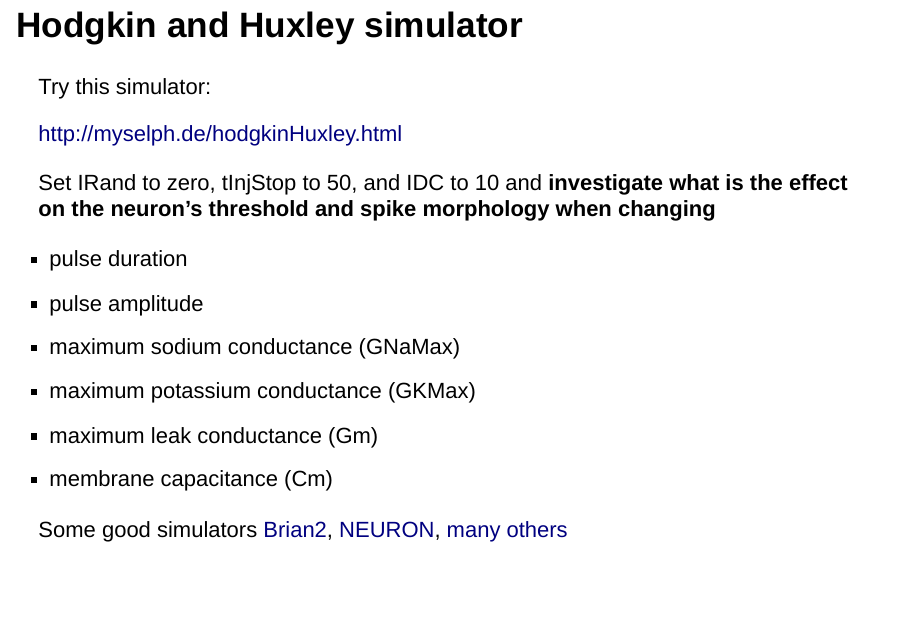
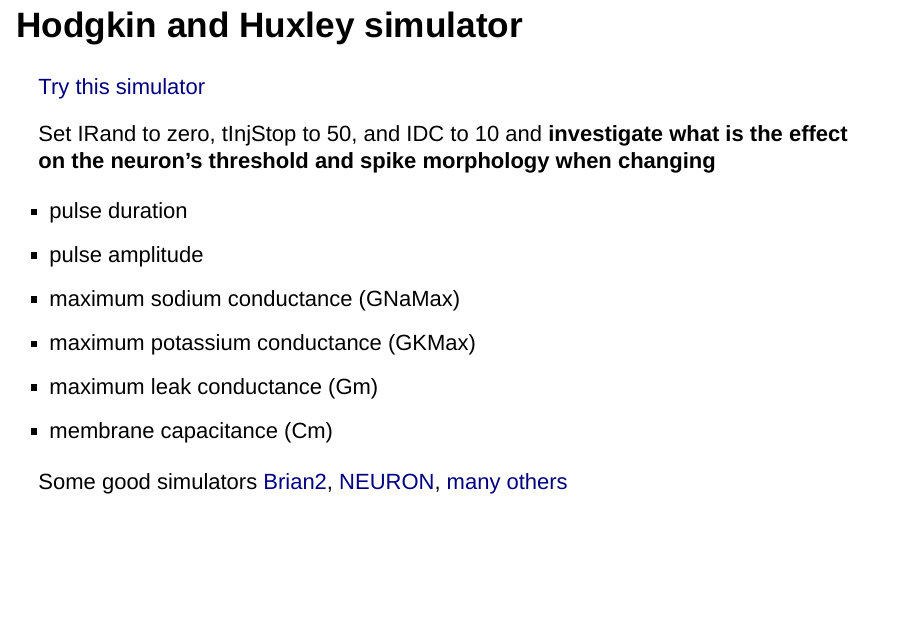
Before and after one commit to jundurraga/INST_2020, an R Markdown document (presentation.Rmd): page 11 of 38. Rendered offline with R 4.5, knitr and Pandoc, with nearby package versions; drawn as Slidy slides in place of the format the file asks for; some code elsewhere in the file could not run offline; a font, style sheet, LaTeX package, included part or bibliography that could not be used is replaced or left out.

Commit message:
testing preloading

```diff
--- a/presentation.Rmd
+++ b/presentation.Rmd
@@ -152,9 +152,7 @@ It implications range from molecular investigations of the structural basis of i
 
 ## Hodgkin and Huxley simulator
 
-Try this simulator:
-
-http://myselph.de/hodgkinHuxley.html
+[Try this simulator](http://myselph.de/hodgkinHuxley.html)
 
 
 Set IRand to zero, tInjStop to 50, and IDC to 10  and  **investigate what is the effect on the neuron's threshold and spike morphology when changing**
```
Also changed, not shown: index.html.
